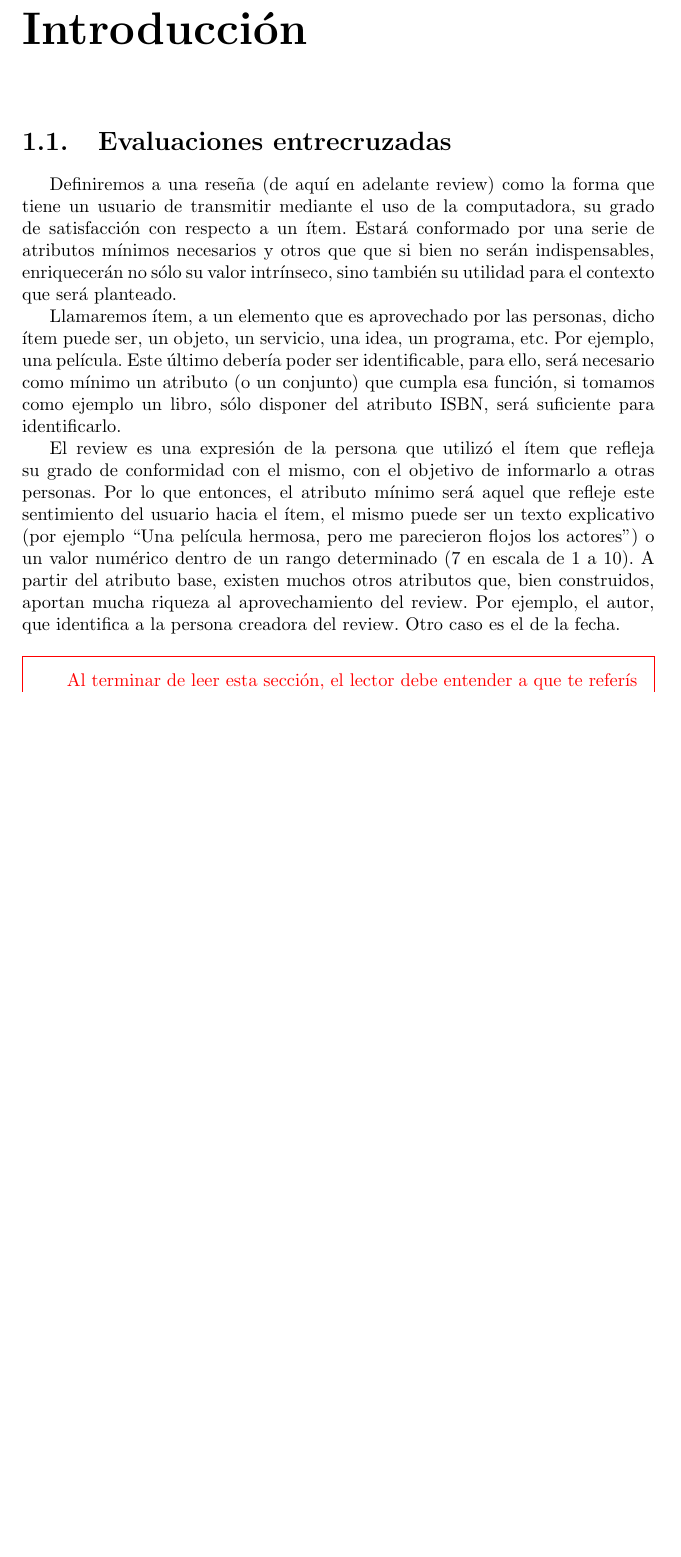
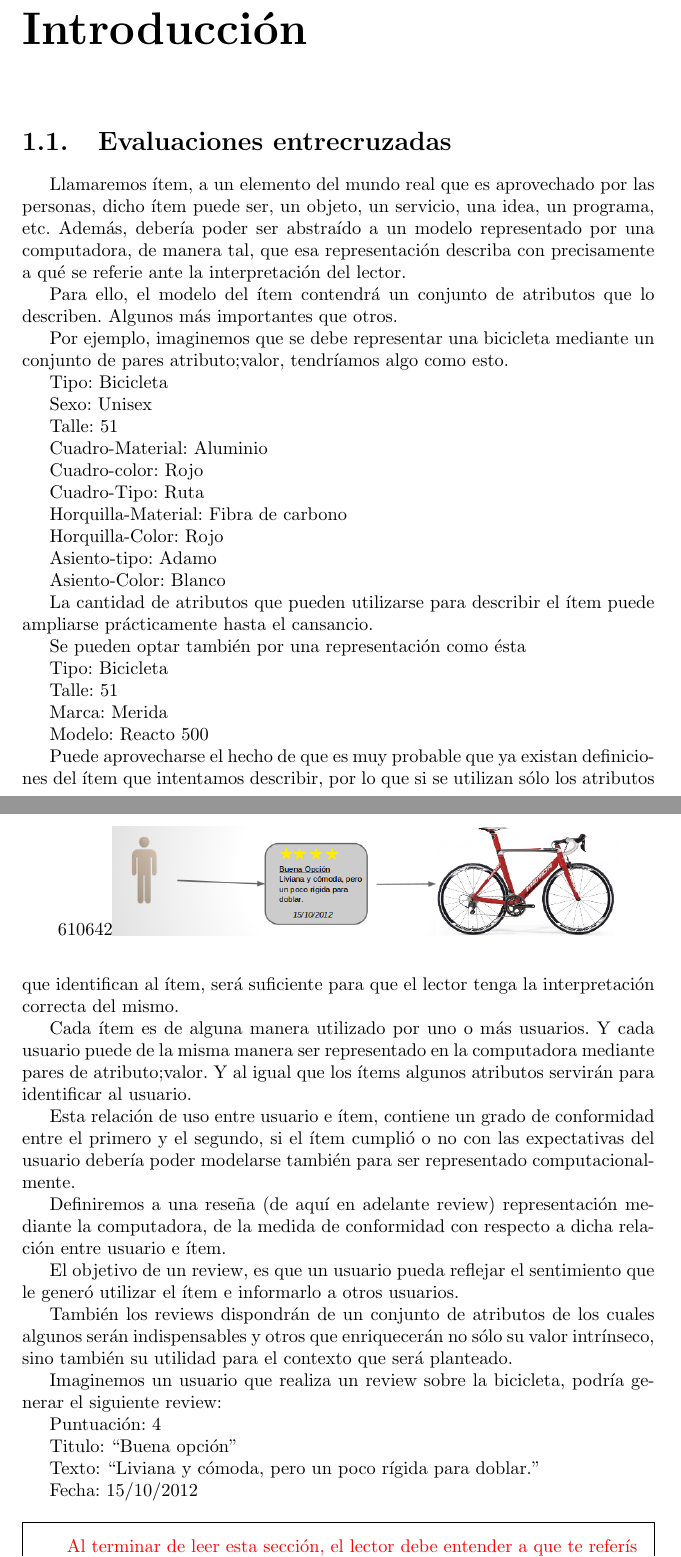
Before and after one commit to GuidoZuccarelli/tesis, a LaTeX document (main.tex, which reads introduccion.tex): part of page 4 of 28 before the commit and two parts of pages 4 and 5 of 29 after it, the two joined at a grey line, cut so that both start at the same text, the shorter picture padded with empty space. Compiled offline with pdfLaTeX.

Commit message:
Cambiada def de review

```diff
--- a/introduccion.tex
+++ b/introduccion.tex
@@ -3,12 +3,70 @@
 
 \section{Evaluaciones entrecruzadas}
 \label{section:evaluaciones-cruzadas}
-Definiremos a una reseña (de aquí en adelante review) como la forma que tiene un usuario de transmitir mediante el uso de la computadora, su grado de satisfacción con respecto a un ítem. Estará conformado por una serie de atributos mínimos necesarios y otros que que si bien no serán indispensables, enriquecerán no sólo su valor intrínseco, sino también su utilidad para el contexto que será planteado.
+Llamaremos ítem, a un elemento del mundo real que es aprovechado por las personas, dicho ítem puede ser, un objeto, un servicio, una idea, un programa, etc. Además, debería poder ser abstraído a un modelo representado por una computadora, de manera tal, que esa representación describa con precisamente a qué se referie ante la interpretación del lector.
 
-Llamaremos ítem, a un elemento que es aprovechado por las personas, dicho ítem puede ser, un objeto, un servicio, una idea, un programa, etc.  Por ejemplo, una película. Este último debería poder ser identificable, para ello, será necesario como mínimo un atributo (o un conjunto) que cumpla esa función,  si tomamos como ejemplo un libro, sólo disponer del atributo ISBN, será suficiente para identificarlo.
+Para ello, el modelo del ítem contendrá un conjunto de atributos que lo describen. Algunos más importantes que otros.
 
-El review es una expresión de la persona que utilizó el ítem que refleja su grado de conformidad con el mismo, con el objetivo de informarlo a otras personas. Por lo que entonces, el atributo mínimo será aquel que refleje este sentimiento del usuario hacia el ítem, el mismo puede ser un texto explicativo (por ejemplo ``Una película hermosa, pero me parecieron flojos los actores'') o un valor numérico dentro de un rango determinado (7 en escala de 1 a 10). A partir del atributo base, existen muchos otros atributos que, bien construidos, aportan mucha riqueza al aprovechamiento del review. Por ejemplo, el autor, que identifica a la persona creadora del review. Otro caso es el de la fecha.
+Por ejemplo, imaginemos que se debe representar una bicicleta mediante un conjunto de pares atributo;valor, tendríamos algo como esto.
 
+Tipo: Bicicleta
+
+Sexo: Unisex
+
+Talle: 51
+
+Cuadro-Material: Aluminio
+
+Cuadro-color: Rojo
+
+Cuadro-Tipo: Ruta
+
+Horquilla-Material: Fibra de carbono
+
+Horquilla-Color: Rojo
+
+Asiento-tipo: Adamo
+
+Asiento-Color: Blanco
+
+La cantidad de atributos que pueden utilizarse para describir el ítem puede ampliarse prácticamente hasta el cansancio.
+
+Se pueden optar también por una representación como ésta
+
+Tipo: Bicicleta
+
+Talle: 51
+
+Marca: Merida
+
+Modelo: Reacto 500
+
+Puede aprovecharse el hecho de que es muy probable que ya existan definiciones del ítem que intentamos describir, por lo que si se utilizan sólo los atributos que identifican al ítem, será suficiente para que el lector tenga la interpretación correcta del mismo.
+
+Cada ítem es de alguna manera utilizado por uno o más usuarios. Y cada usuario puede de la misma manera ser representado en la computadora mediante pares de atributo;valor. Y al igual que los ítems algunos atributos servirán para identificar al usuario.
+
+Esta relación de uso entre usuario e ítem, contiene un grado de conformidad entre el primero y el segundo, si el ítem cumplió o no con las expectativas del usuario debería poder modelarse también para ser representado computacionalmente.
+
+Definiremos a una reseña (de aquí en adelante review) representación mediante la computadora, de la medida de conformidad con respecto a dicha relación entre usuario e ítem.
+
+El objetivo de un review, es que un usuario pueda reflejar el sentimiento que le generó utilizar el ítem e informarlo a otros usuarios.
+
+También los reviews dispondrán de un conjunto de atributos de los cuales algunos serán indispensables y otros que enriquecerán no sólo su valor intrínseco, sino también su utilidad para el contexto que será planteado.
+
+Imaginemos un usuario que realiza un review sobre la bicicleta, podría generar el siguiente review:
+
+Puntuación: 4
+
+Titulo: ``Buena opción''
+
+Texto: ``Liviana y cómoda, pero un poco rígida para doblar.''
+
+Fecha: 15/10/2012
+
+\begin{figure}
+    \centering
+    \includegraphics[width=0.8\textwidth,natwidth=610,natheight=642]{biciReview.png}
+\end{figure}
 \begin{framed}
 \textcolor{red}{Al terminar de leer esta sección, el lector debe entender a que te referís con reviews (en términos generales), que muchas de ellas son publicadas en la web en redes sociales, en sitios de productos etc, y que sirven para ??. Podés agregar algunos ejemplos e incluso imágenes. No queda claro por que en el titulo de la sección dice ``entrecruzadas'', ¿es importante o fue solo una elección al azar?. Para que este se conecte con el que sigue, podés dejar picando algo como ``muchos han intentado procesar automáticamente las opiniones de los usuarios para ... pero eso es muy difícil porque...'' }
 \end{framed}
```
Also changed, not shown: biciReview.png (added), main.pdf, 1 other file.
